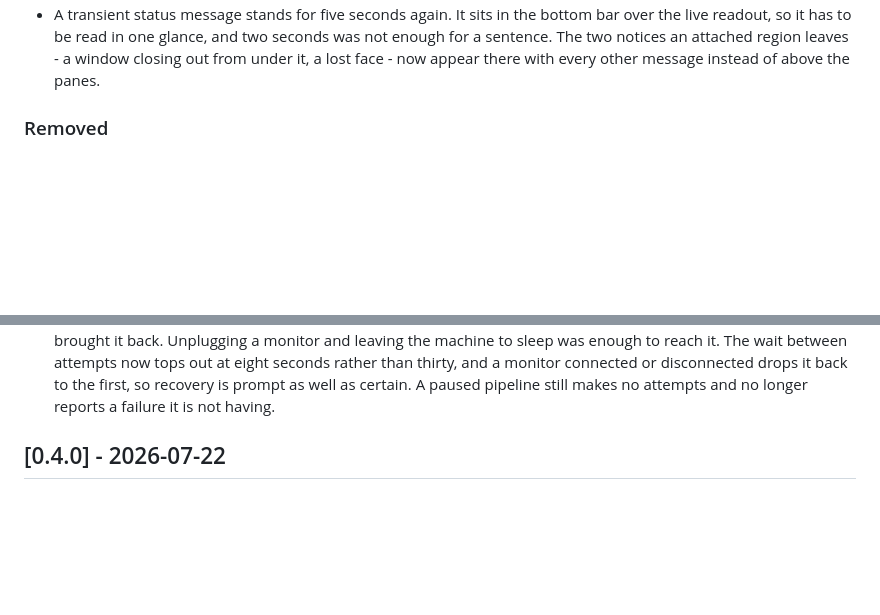
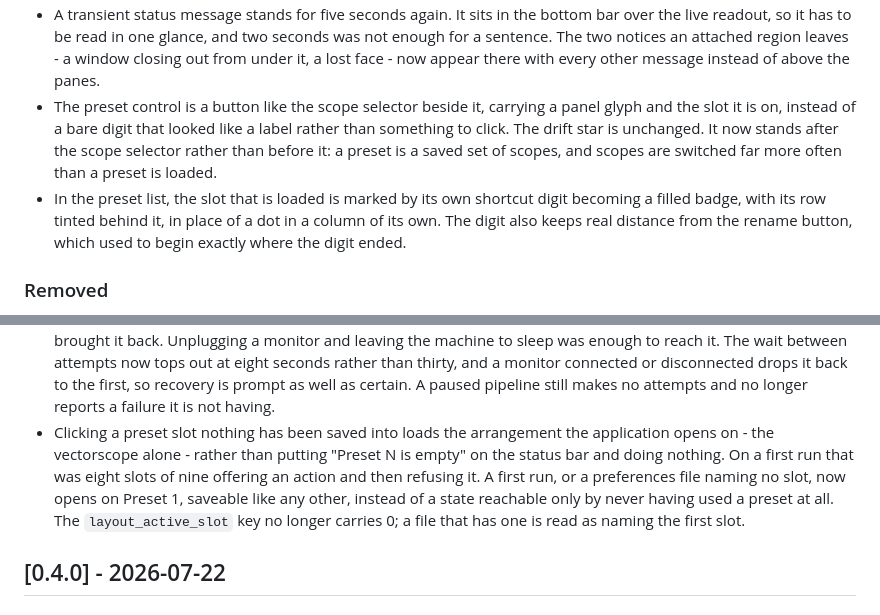
Before and after one commit to sidescopes/sidescopes, a Markdown page: CHANGELOG.md, 2 parts joined by grey strips. Drawn GitHub-style; blank space fills up the shorter version.

Commit message:
docs: record the preset picker changes
The toolbar control, the order it stands in, how the loaded slot is
marked, and the empty-slot dead end that is gone. The preferences note
is there because a file carrying `layout_active_slot=0` now reads as
naming the first slot rather than none.

```diff
--- a/CHANGELOG.md
+++ b/CHANGELOG.md
@@ -122,6 +122,17 @@ project adheres to [Semantic Versioning](https://semver.org/spec/v2.0.0.html).
   an attached region leaves - a window closing out from under it, a lost
   face - now appear there with every other message instead of above the
   panes.
+- The preset control is a button like the scope selector beside it,
+  carrying a panel glyph and the slot it is on, instead of a bare digit
+  that looked like a label rather than something to click. The drift
+  star is unchanged. It now stands after the scope selector rather than
+  before it: a preset is a saved set of scopes, and scopes are switched
+  far more often than a preset is loaded.
+- In the preset list, the slot that is loaded is marked by its own
+  shortcut digit becoming a filled badge, with its row tinted behind it,
+  in place of a dot in a column of its own. The digit also keeps real
+  distance from the rename button, which used to begin exactly where the
+  digit ended.
 
 ### Removed
 
@@ -184,6 +195,15 @@ project adheres to [Semantic Versioning](https://semver.org/spec/v2.0.0.html).
   disconnected drops it back to the first, so recovery is prompt as well
   as certain. A paused pipeline still makes no attempts and no longer
   reports a failure it is not having.
+- Clicking a preset slot nothing has been saved into loads the
+  arrangement the application opens on - the vectorscope alone - rather
+  than putting "Preset N is empty" on the status bar and doing nothing.
+  On a first run that was eight slots of nine offering an action and
+  then refusing it. A first run, or a preferences file naming no slot,
+  now opens on Preset 1, saveable like any other, instead of a state
+  reachable only by never having used a preset at all. The
+  `layout_active_slot` key no longer carries 0; a file that has one is
+  read as naming the first slot.
 
 ## [0.4.0] - 2026-07-22
 
```
